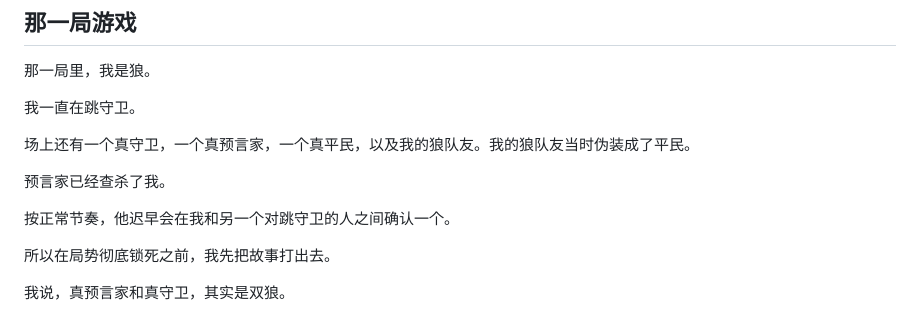
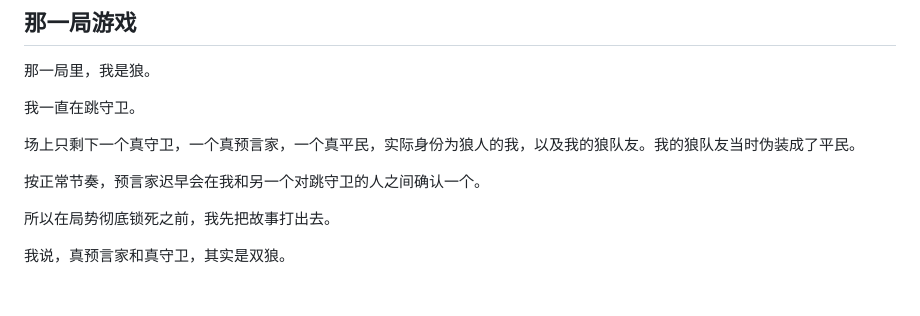
Before and after one commit to lucybai-dev/lucybai-dev.github.io, a Markdown page: draft/20260627-how-worlds-die-zh.md, the part around the change. GitHub-like rendering; blank space fills up the shorter version.

```diff
--- a/draft/20260627-how-worlds-die-zh.md
+++ b/draft/20260627-how-worlds-die-zh.md
@@ -22,11 +22,9 @@
 
 我一直在跳守卫。
 
-场上还有一个真守卫，一个真预言家，一个真平民，以及我的狼队友。我的狼队友当时伪装成了平民。
+场上只剩下一个真守卫，一个真预言家，一个真平民，实际身份为狼人的我，以及我的狼队友。我的狼队友当时伪装成了平民。
 
-预言家已经查杀了我。
-
-按正常节奏，他迟早会在我和另一个对跳守卫的人之间确认一个。
+按正常节奏，预言家迟早会在我和另一个对跳守卫的人之间确认一个。
 
 所以在局势彻底锁死之前，我先把故事打出去。
 
```
